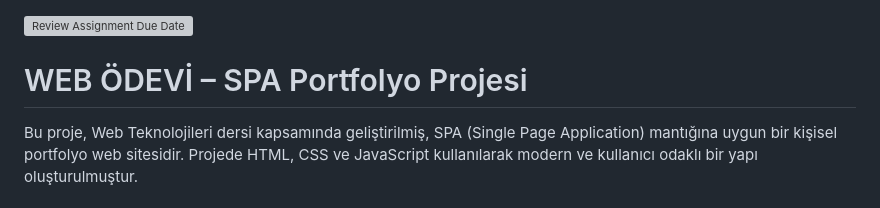
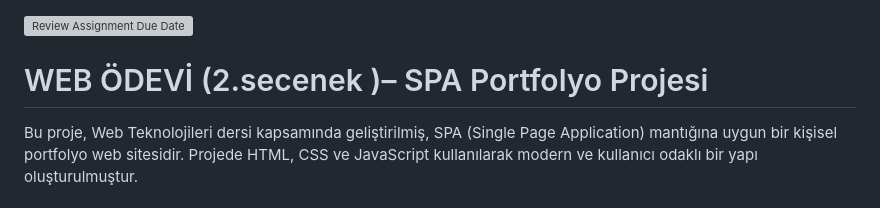
Before and after one commit to SauWebProgramming/web-tech-project-khadrakhoder-creator, a Markdown page: README.md, the part around the change. GitHub-like rendering; grey boxes are pictures that could not be loaded.

```diff
--- a/README.md
+++ b/README.md
@@ -1,5 +1,5 @@
 [![Review Assignment Due Date](https://classroom.github.com/assets/deadline-readme-button-22041afd0340ce965d47ae6ef1cefeee28c7c493a6346c4f15d667ab976d596c.svg)](https://classroom.github.com/a/Xg2jV1i2)
-# WEB ÖDEVİ – SPA Portfolyo Projesi
+# WEB ÖDEVİ (2.secenek )– SPA Portfolyo Projesi
 
 Bu proje, Web Teknolojileri dersi kapsamında geliştirilmiş, SPA (Single Page Application) mantığına uygun bir kişisel portfolyo web sitesidir. Projede HTML, CSS ve JavaScript kullanılarak modern ve kullanıcı odaklı bir yapı oluşturulmuştur.
 
```
